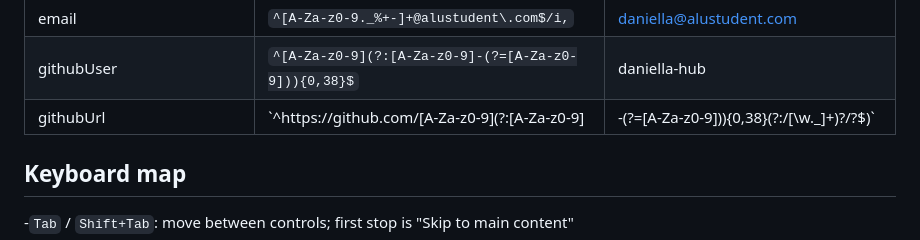
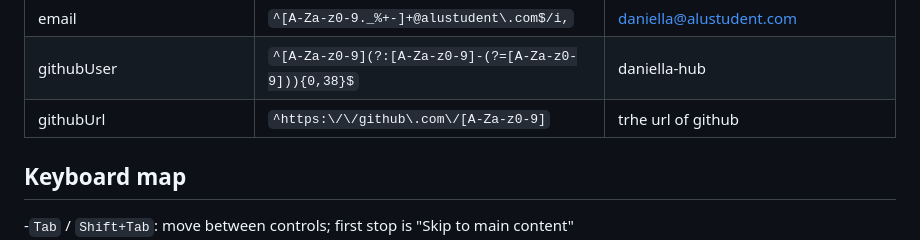
Before and after one commit to Daniella189-hub/responsiveUI, a Markdown page: README.md, the part around one of its changes. GitHub-like rendering.

Commit message:
Fix README formatting and update GitHub URL example
Correct formatting and update GitHub URL regex example.

```diff
--- a/README.md
+++ b/README.md
@@ -102,7 +102,7 @@ The project emphasizes responsive design, inpit validation, accessibiblity and c
   | Search examples | `\.d{2}\b`, `(coffee\|tea)` |cents present |
   | email | `^[A-Za-z0-9._%+-]+@alustudent\.com$/i,` | daniella@alustudent.com
   | githubUser | `^[A-Za-z0-9](?:[A-Za-z0-9]-(?=[A-Za-z0-9])){0,38}$` | daniella-hub
-  | githubUrl | `^https:\/\/github\.com\/[A-Za-z0-9](?:[A-Za-z0-9]|-(?=[A-Za-z0-9])){0,38}(?:\/[\w._]+)?\/?$)` |
+  | githubUrl | `^https:\/\/github\.com\/[A-Za-z0-9]` | trhe url of github
 
   ## Keyboard map
   -`Tab` / `Shift+Tab`: move between controls; first stop is "Skip to main content"
```
Also changed, not shown: other parts of README.md (+1 -1 lines).
